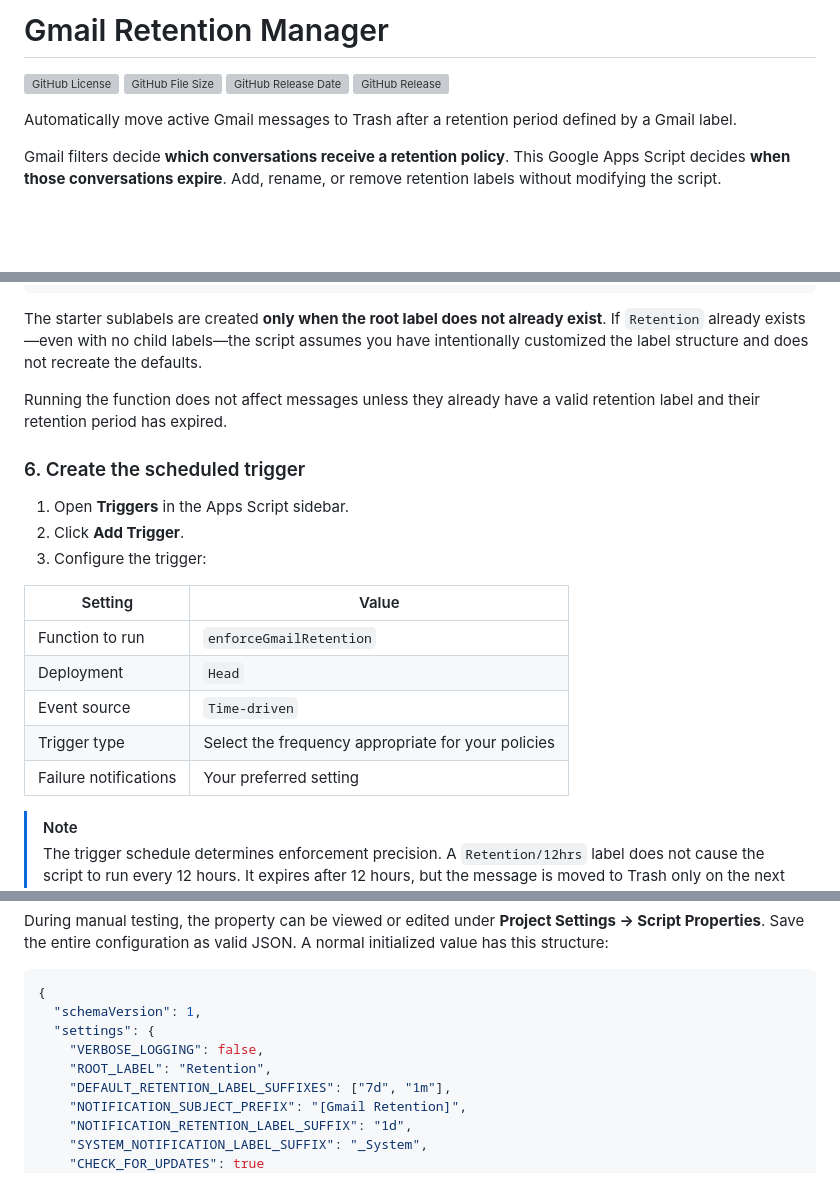
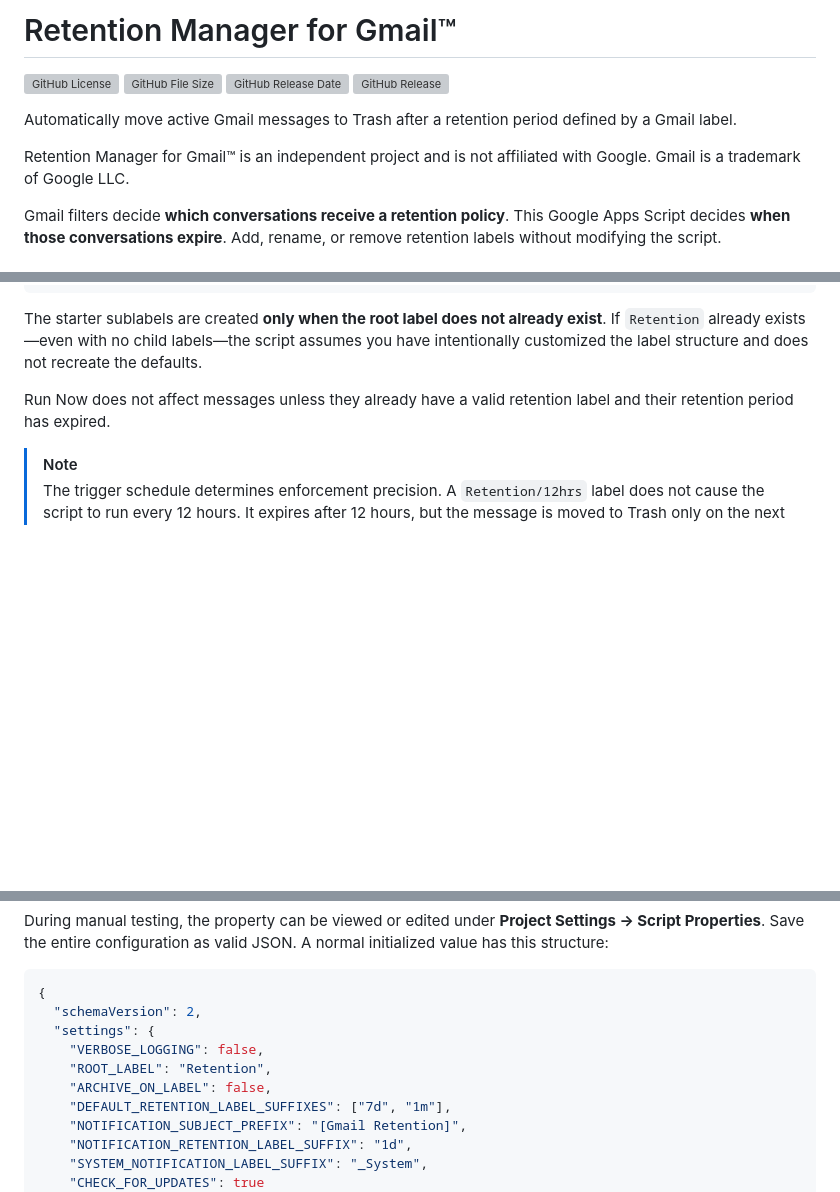
Before and after one commit to dynamiccookies/Gmail-Retention-Manager, a Markdown page: README.md, 3 parts joined by grey strips. GitHub-like rendering; blank space fills up the shorter version; grey boxes are pictures that could not be loaded.

````diff
--- a/README.md
+++ b/README.md
@@ -1,2 +1,2 @@
-# Gmail Retention Manager
+# Retention Manager for Gmail™
 
@@ -7,5 +7,8 @@
 
 Automatically move active Gmail messages to Trash after a retention period defined by a Gmail label.
+
+Retention Manager for Gmail™ is an independent project and is not affiliated
+with Google. Gmail is a trademark of Google LLC.
 
 Gmail filters decide **which conversations receive a retention policy**. This Google Apps Script decides **when those conversations expire**. Add, rename, or remove retention labels without modifying the script.
 
@@ -117,21 +135,8 @@ Retention/1m
 
 The starter sublabels are created **only when the root label does not already exist**. If `Retention` already exists—even with no child labels—the script assumes you have intentionally customized the label structure and does not recreate the defaults.
 
-Running the function does not affect messages unless they already have a valid retention label and their retention period has expired.
-
-### 6. Create the scheduled trigger
-
-1. Open **Triggers** in the Apps Script sidebar.
-2. Click **Add Trigger**.
-3. Configure the trigger:
-
-| Setting | Value |
-|---|---|
-| Function to run | `enforceGmailRetention` |
-| Deployment | `Head` |
-| Event source | `Time-driven` |
-| Trigger type | Select the frequency appropriate for your policies |
-| Failure notifications | Your preferred setting |
+Run Now does not affect messages unless they already have a valid retention label
+and their retention period has expired.
 
 > [!NOTE]
 > The trigger schedule determines enforcement precision. A `Retention/12hrs` label does not cause the script to run every 12 hours. It expires after 12 hours, but the message is moved to Trash only on the next scheduled execution.
@@ -310,10 +318,11 @@ normal initialized value has this structure:
 
 ```json
 {
-  "schemaVersion": 1,
+  "schemaVersion": 2,
   "settings": {
     "VERBOSE_LOGGING": false,
     "ROOT_LABEL": "Retention",
+    "ARCHIVE_ON_LABEL": false,
     "DEFAULT_RETENTION_LABEL_SUFFIXES": ["7d", "1m"],
     "NOTIFICATION_SUBJECT_PREFIX": "[Gmail Retention]",
     "NOTIFICATION_RETENTION_LABEL_SUFFIX": "1d",
````
Also changed, not shown: other parts of README.md (+88 -64 lines).
